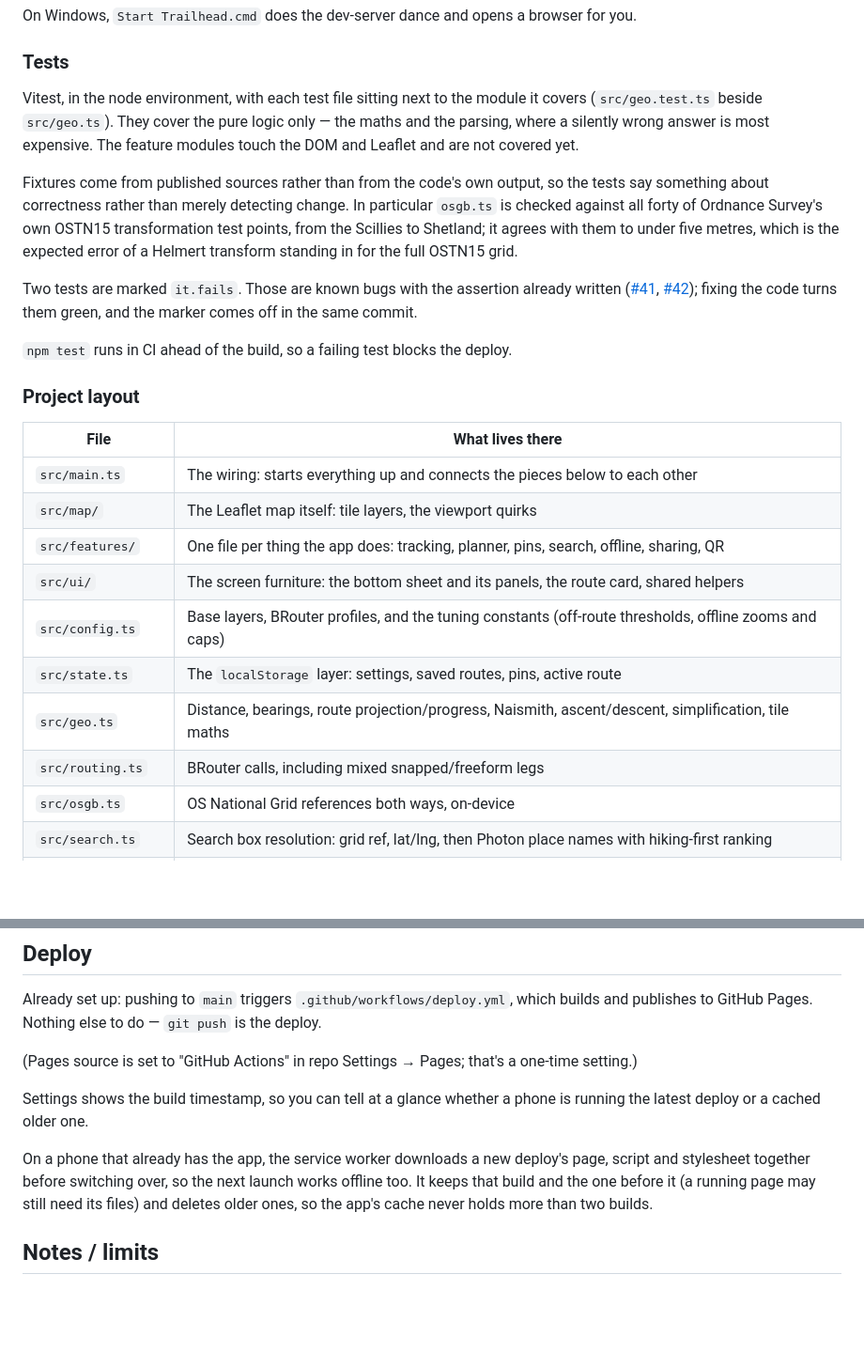
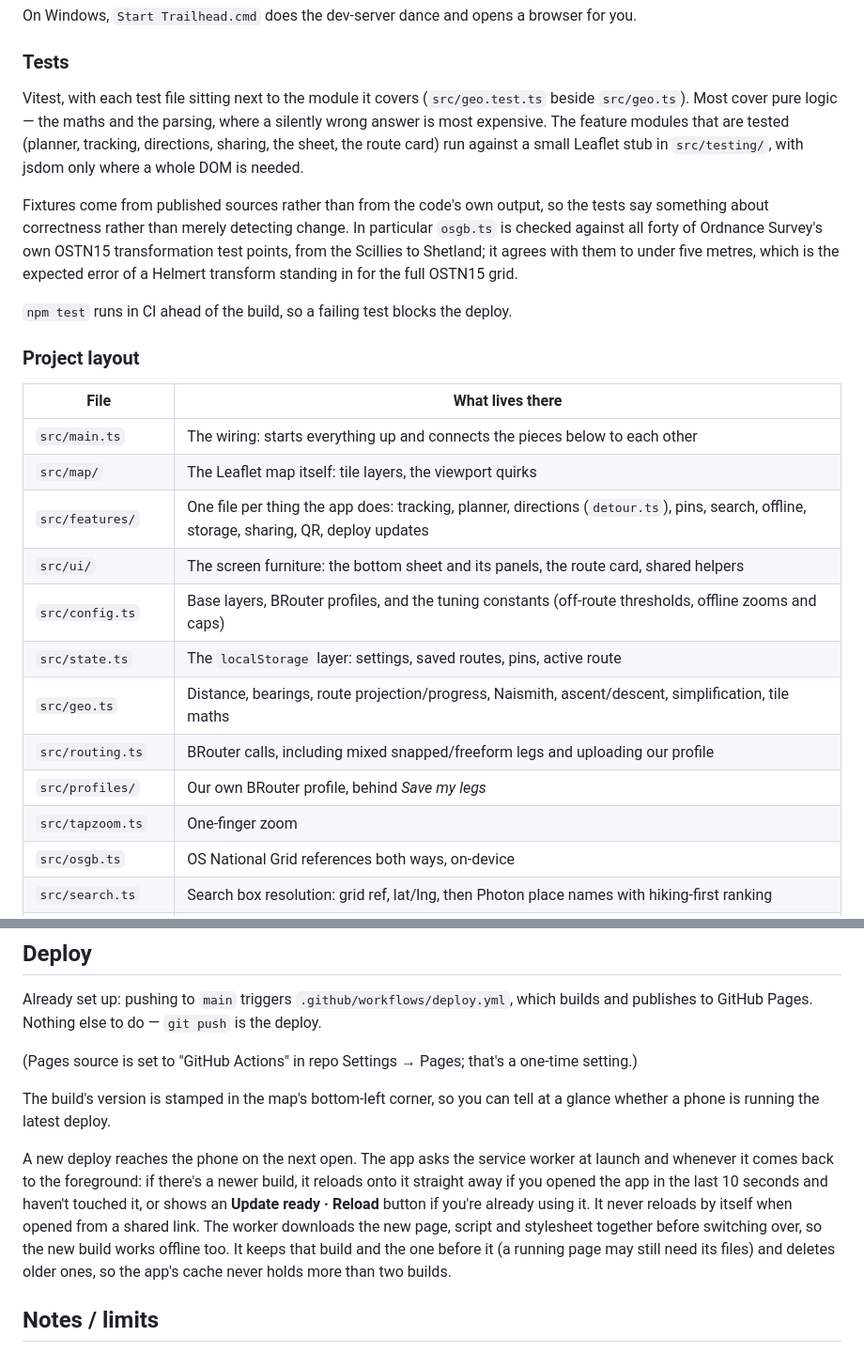
Before and after one commit to YuzhouTian/trailhead, a Markdown page: README.md, 2 parts joined by grey strips. Shown at 94% size. GitHub-like rendering; blank space fills up the shorter version.

```diff
--- a/README.md
+++ b/README.md
@@ -233,21 +245,17 @@ On Windows, `Start Trailhead.cmd` does the dev-server dance and opens a browser
 
 ### Tests
 
-Vitest, in the node environment, with each test file sitting next to the module it covers
-(`src/geo.test.ts` beside `src/geo.ts`). They cover the pure logic only — the maths and the
-parsing, where a silently wrong answer is most expensive. The feature modules touch the DOM
-and Leaflet and are not covered yet.
+Vitest, with each test file sitting next to the module it covers (`src/geo.test.ts` beside
+`src/geo.ts`). Most cover pure logic — the maths and the parsing, where a silently wrong
+answer is most expensive. The feature modules that are tested (planner, tracking,
+directions, sharing, the sheet, the route card) run against a small Leaflet stub in
+`src/testing/`, with jsdom only where a whole DOM is needed.
 
 Fixtures come from published sources rather than from the code's own output, so the tests say
 something about correctness rather than merely detecting change. In particular `osgb.ts` is
 checked against all forty of Ordnance Survey's own OSTN15 transformation test points, from the
 Scillies to Shetland; it agrees with them to under five metres, which is the expected error of
 a Helmert transform standing in for the full OSTN15 grid.
-
-Two tests are marked `it.fails`. Those are known bugs with the assertion already written
-([#41](https://github.com/YuzhouTian/trailhead/issues/41),
-[#42](https://github.com/YuzhouTian/trailhead/issues/42)); fixing the code turns them green,
-and the marker comes off in the same commit.
 
 `npm test` runs in CI ahead of the build, so a failing test blocks the deploy.
 
@@ -257,12 +265,14 @@ and the marker comes off in the same commit.
 | --- | --- |
 | `src/main.ts` | The wiring: starts everything up and connects the pieces below to each other |
 | `src/map/` | The Leaflet map itself: tile layers, the viewport quirks |
-| `src/features/` | One file per thing the app does: tracking, planner, pins, search, offline, sharing, QR |
+| `src/features/` | One file per thing the app does: tracking, planner, directions (`detour.ts`), pins, search, offline, storage, sharing, QR, deploy updates |
 | `src/ui/` | The screen furniture: the bottom sheet and its panels, the route card, shared helpers |
 | `src/config.ts` | Base layers, BRouter profiles, and the tuning constants (off-route thresholds, offline zooms and caps) |
 | `src/state.ts` | The `localStorage` layer: settings, saved routes, pins, active route |
 | `src/geo.ts` | Distance, bearings, route projection/progress, Naismith, ascent/descent, simplification, tile maths |
-| `src/routing.ts` | BRouter calls, including mixed snapped/freeform legs |
+| `src/routing.ts` | BRouter calls, including mixed snapped/freeform legs and uploading our profile |
+| `src/profiles/` | Our own BRouter profile, behind *Save my legs* |
+| `src/tapzoom.ts` | One-finger zoom |
 | `src/osgb.ts` | OS National Grid references both ways, on-device |
 | `src/search.ts` | Search box resolution: grid ref, lat/lng, then Photon place names with hiking-first ranking |
 | `src/poi.ts` | Nearby points — the category table and what each one asks Overpass for |
@@ -284,11 +294,15 @@ publishes to GitHub Pages. Nothing else to do — `git push` is the deploy.
 
 (Pages source is set to "GitHub Actions" in repo Settings → Pages; that's a one-time setting.)
 
-Settings shows the build timestamp, so you can tell at a glance whether a phone is running
-the latest deploy or a cached older one.
+The build's version is stamped in the map's bottom-left corner, so you can tell at a glance
+whether a phone is running the latest deploy.
 
-On a phone that already has the app, the service worker downloads a new deploy's page, script
-and stylesheet together before switching over, so the next launch works offline too. It keeps
+A new deploy reaches the phone on the next open. The app asks the service worker at launch
+and whenever it comes back to the foreground: if there's a newer build, it reloads onto it
+straight away if you opened the app in the last 10 seconds and haven't touched it, or shows
+an **Update ready · Reload** button if you're already using it. It never reloads by itself
+when opened from a shared link. The worker downloads the new page, script and stylesheet
+together before switching over, so the new build works offline too. It keeps
 that build and the one before it (a running page may still need its files) and deletes older
 ones, so the app's cache never holds more than two builds.
 
```
Also changed, not shown: other parts of README.md (+32 -20 lines).
